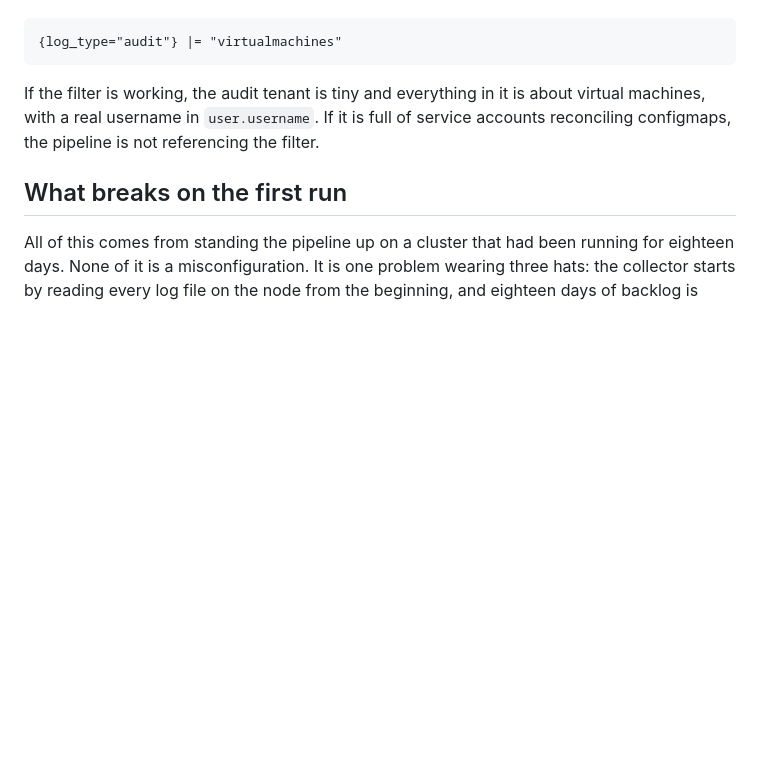
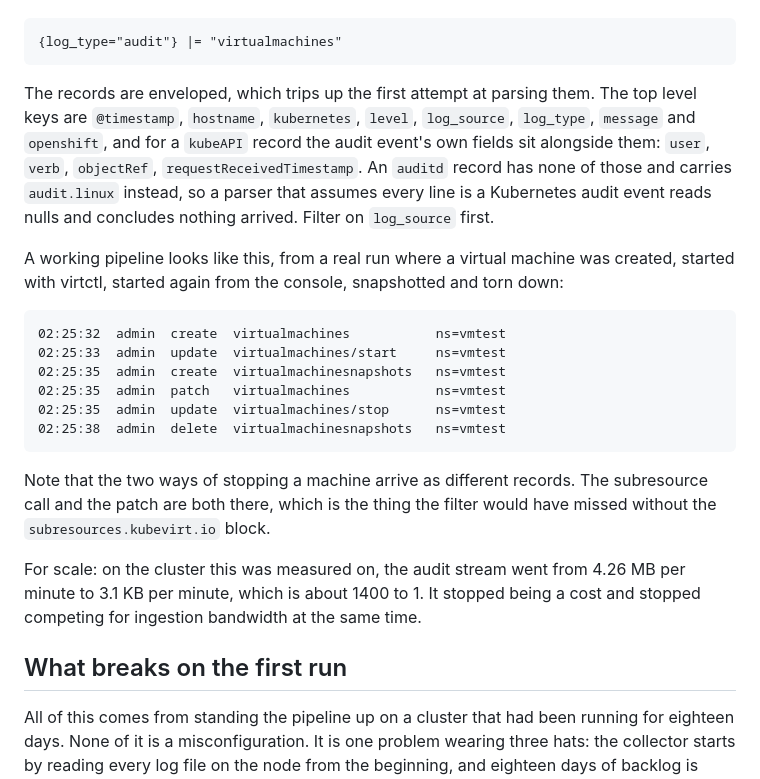
Before and after one commit to linuxelitebr/kubevirt-day-2, a Markdown page: audit-pipeline-setup.md, the part around one of its changes. Drawn GitHub-style; blank space fills up the shorter version.

````diff
--- a/audit-pipeline-setup.md
+++ b/audit-pipeline-setup.md
@@ -433,7 +460,22 @@ Then do something to a virtual machine and go looking for it. Start one, stop it
 {log_type="audit"} |= "virtualmachines"
 ```
 
-If the filter is working, the audit tenant is tiny and everything in it is about virtual machines, with a real username in `user.username`. If it is full of service accounts reconciling configmaps, the pipeline is not referencing the filter.
+The records are enveloped, which trips up the first attempt at parsing them. The top level keys are `@timestamp`, `hostname`, `kubernetes`, `level`, `log_source`, `log_type`, `message` and `openshift`, and for a `kubeAPI` record the audit event's own fields sit alongside them: `user`, `verb`, `objectRef`, `requestReceivedTimestamp`. An `auditd` record has none of those and carries `audit.linux` instead, so a parser that assumes every line is a Kubernetes audit event reads nulls and concludes nothing arrived. Filter on `log_source` first.
+
+A working pipeline looks like this, from a real run where a virtual machine was created, started with virtctl, started again from the console, snapshotted and torn down:
+
+```
+02:25:32  admin  create  virtualmachines           ns=vmtest
+02:25:33  admin  update  virtualmachines/start     ns=vmtest
+02:25:35  admin  create  virtualmachinesnapshots   ns=vmtest
+02:25:35  admin  patch   virtualmachines           ns=vmtest
+02:25:35  admin  update  virtualmachines/stop      ns=vmtest
+02:25:38  admin  delete  virtualmachinesnapshots   ns=vmtest
+```
+
+Note that the two ways of stopping a machine arrive as different records. The subresource call and the patch are both there, which is the thing the filter would have missed without the `subresources.kubevirt.io` block.
+
+For scale: on the cluster this was measured on, the audit stream went from 4.26 MB per minute to 3.1 KB per minute, which is about 1400 to 1. It stopped being a cost and stopped competing for ingestion bandwidth at the same time.
 
 ## What breaks on the first run
 
````
Also changed, not shown: other parts of audit-pipeline-setup.md (+28 -1 lines).
